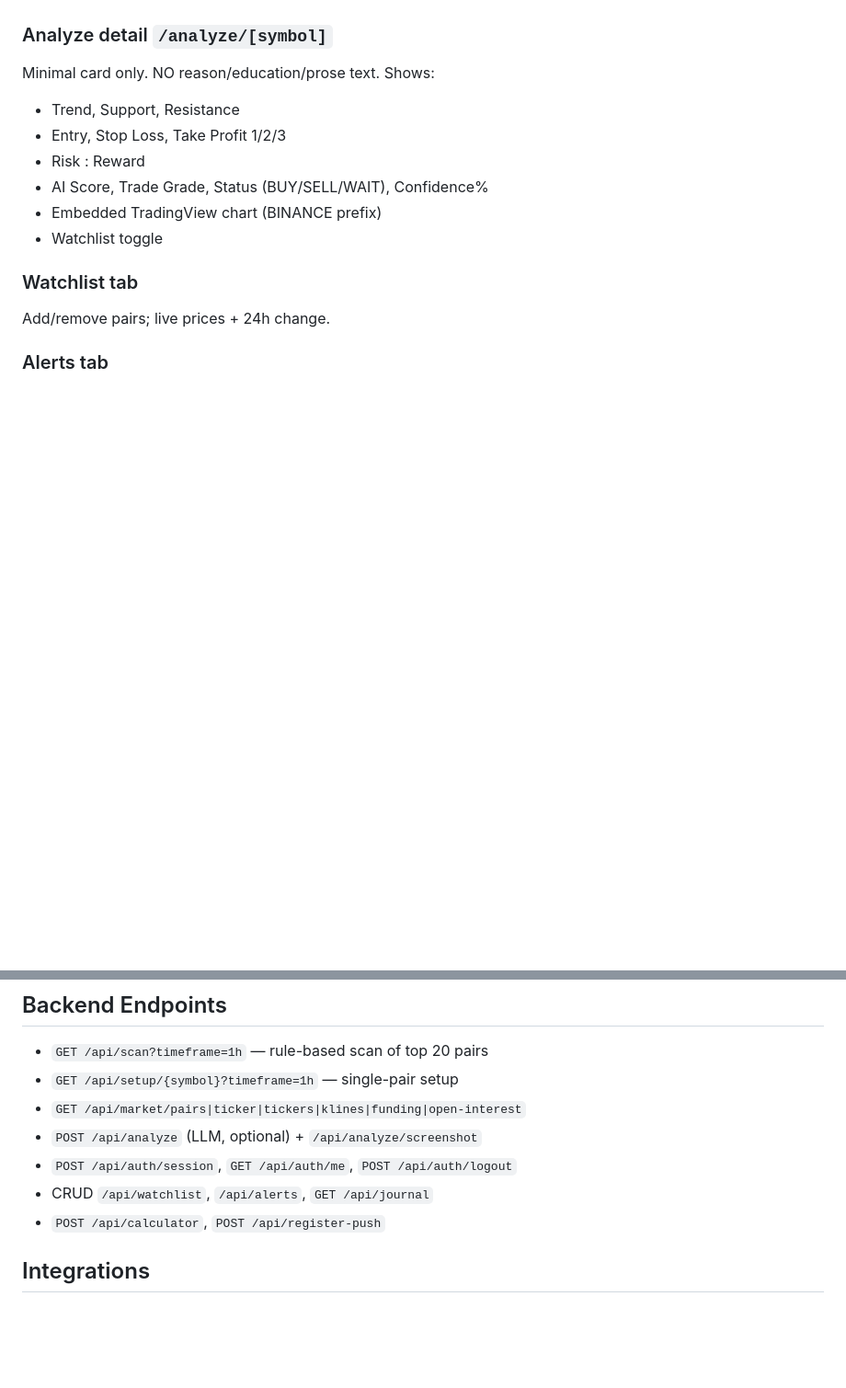
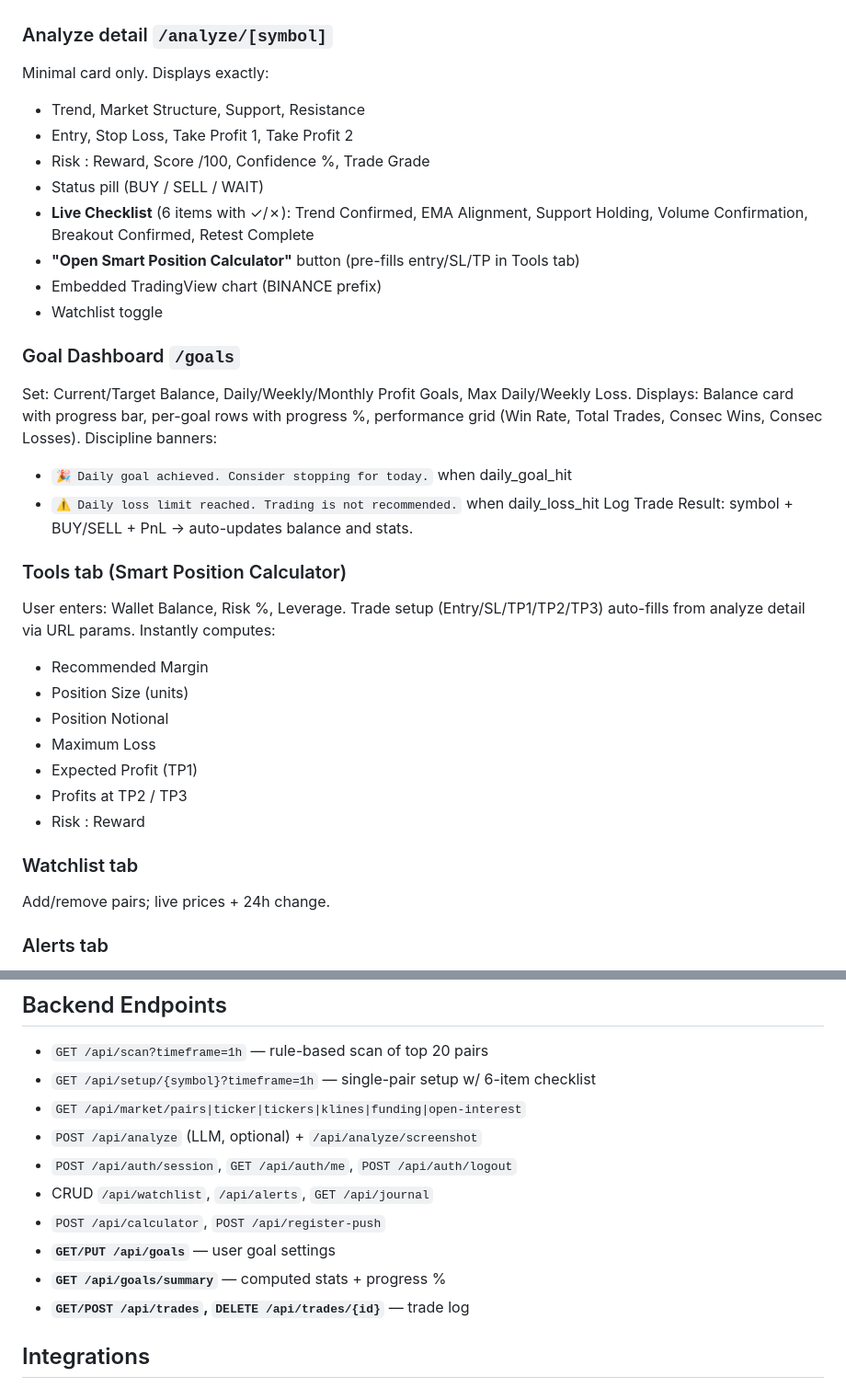
Before and after one commit to itzchibibabe/probexa, a Markdown page: memory/PRD.md, 2 parts joined by grey strips. Shown at 92% size. GitHub-like rendering; blank space fills up the shorter version.

Commit message:
auto-commit for 37b7d5c3-a564-40d2-9b1b-cf5022682411

```diff
--- a/memory/PRD.md
+++ b/memory/PRD.md
@@ -36,13 +36,35 @@ Emergent Google login. Brand "Probexa" + tagline "Only High-Probability Setups."
 - 60s server-side cache
 
 ### Analyze detail `/analyze/[symbol]`
-Minimal card only. NO reason/education/prose text. Shows:
-- Trend, Support, Resistance
-- Entry, Stop Loss, Take Profit 1/2/3
-- Risk : Reward
-- AI Score, Trade Grade, Status (BUY/SELL/WAIT), Confidence%
+Minimal card only. Displays exactly:
+- Trend, Market Structure, Support, Resistance
+- Entry, Stop Loss, Take Profit 1, Take Profit 2
+- Risk : Reward, Score /100, Confidence %, Trade Grade
+- Status pill (BUY / SELL / WAIT)
+- **Live Checklist** (6 items with ✓/✗): Trend Confirmed, EMA Alignment, Support Holding, Volume Confirmation, Breakout Confirmed, Retest Complete
+- **"Open Smart Position Calculator"** button (pre-fills entry/SL/TP in Tools tab)
 - Embedded TradingView chart (BINANCE prefix)
 - Watchlist toggle
+
+### Goal Dashboard `/goals`
+Set: Current/Target Balance, Daily/Weekly/Monthly Profit Goals, Max Daily/Weekly Loss.
+Displays: Balance card with progress bar, per-goal rows with progress %, performance grid (Win Rate, Total Trades, Consec Wins, Consec Losses).
+Discipline banners:
+- `🎉 Daily goal achieved. Consider stopping for today.` when daily_goal_hit
+- `⚠ Daily loss limit reached. Trading is not recommended.` when daily_loss_hit
+Log Trade Result: symbol + BUY/SELL + PnL → auto-updates balance and stats.
+
+### Tools tab (Smart Position Calculator)
+User enters: Wallet Balance, Risk %, Leverage.
+Trade setup (Entry/SL/TP1/TP2/TP3) auto-fills from analyze detail via URL params.
+Instantly computes:
+- Recommended Margin
+- Position Size (units)
+- Position Notional
+- Maximum Loss
+- Expected Profit (TP1)
+- Profits at TP2 / TP3
+- Risk : Reward
 
 ### Watchlist tab
 Add/remove pairs; live prices + 24h change.
@@ -59,12 +81,15 @@ History of saved analyses (from LLM `/analyze` when used).
 
 ## Backend Endpoints
 - `GET /api/scan?timeframe=1h` — rule-based scan of top 20 pairs
-- `GET /api/setup/{symbol}?timeframe=1h` — single-pair setup
+- `GET /api/setup/{symbol}?timeframe=1h` — single-pair setup w/ 6-item checklist
 - `GET /api/market/pairs|ticker|tickers|klines|funding|open-interest`
 - `POST /api/analyze` (LLM, optional) + `/api/analyze/screenshot`
 - `POST /api/auth/session`, `GET /api/auth/me`, `POST /api/auth/logout`
 - CRUD `/api/watchlist`, `/api/alerts`, `GET /api/journal`
 - `POST /api/calculator`, `POST /api/register-push`
+- **`GET/PUT /api/goals`** — user goal settings
+- **`GET /api/goals/summary`** — computed stats + progress %
+- **`GET/POST /api/trades`, `DELETE /api/trades/{id}`** — trade log
 
 ## Integrations
 - **Emergent Google Login** (session token 7d)
```
